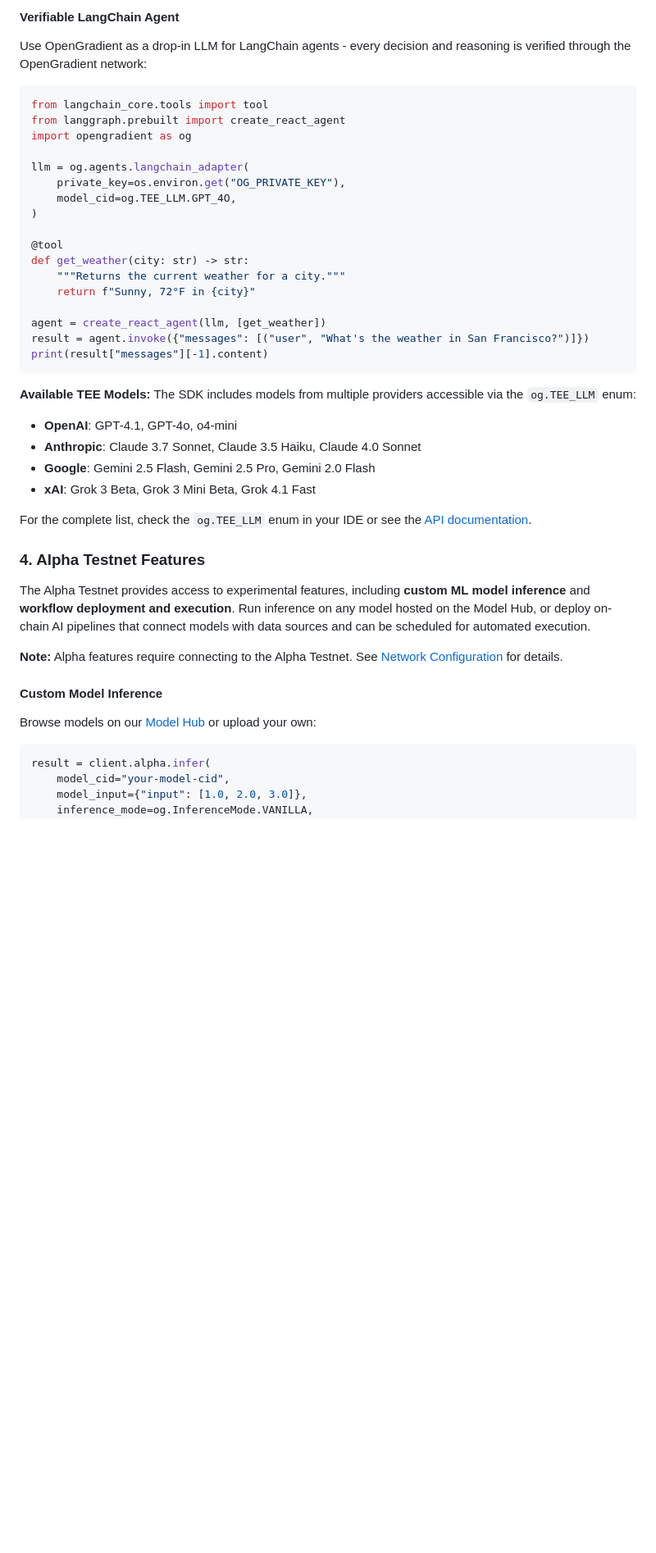
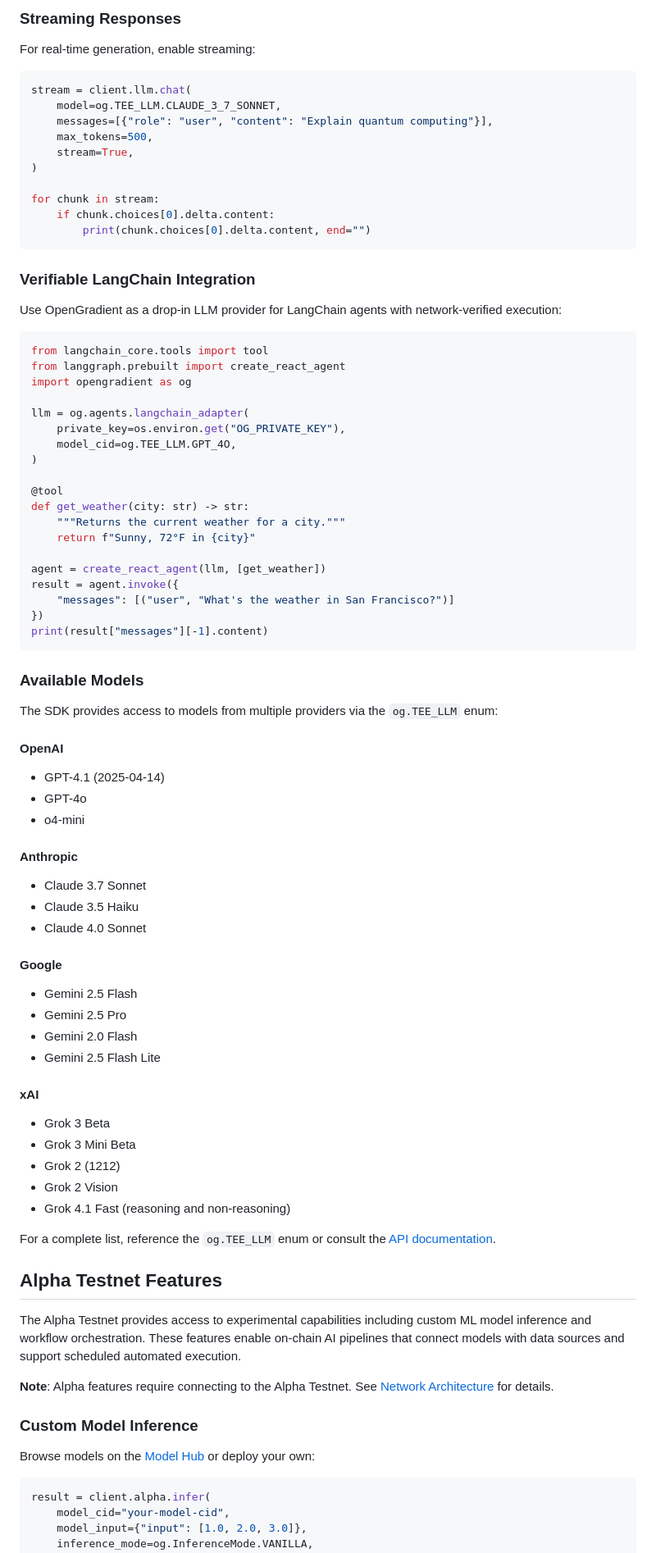
Before and after one commit to OpenGradient/sdk, a Markdown page: README.md, the part around one of its changes. Shown at 82% size. Drawn GitHub-style; blank space fills up the shorter version.

````diff
--- a/README.md
+++ b/README.md
@@ -76,9 +75,24 @@ print(f"Tx hash: {completion.transaction_hash}")
 ```
 
-#### Verifiable LangChain Agent
+### Streaming Responses
 
-Use OpenGradient as a drop-in LLM for LangChain agents - every decision and reasoning is verified through the OpenGradient network:
+For real-time generation, enable streaming:
+```python
+stream = client.llm.chat(
+    model=og.TEE_LLM.CLAUDE_3_7_SONNET,
+    messages=[{"role": "user", "content": "Explain quantum computing"}],
+    max_tokens=500,
+    stream=True,
+)
 
+for chunk in stream:
+    if chunk.choices[0].delta.content:
+        print(chunk.choices[0].delta.content, end="")
+```
+
+### Verifiable LangChain Integration
+
+Use OpenGradient as a drop-in LLM provider for LangChain agents with network-verified execution:
 ```python
 from langchain_core.tools import tool
 from langgraph.prebuilt import create_react_agent
@@ -95,27 +109,50 @@ def get_weather(city: str) -> str:
     return f"Sunny, 72°F in {city}"
 
 agent = create_react_agent(llm, [get_weather])
-result = agent.invoke({"messages": [("user", "What's the weather in San Francisco?")]})
+result = agent.invoke({
+    "messages": [("user", "What's the weather in San Francisco?")]
+})
 print(result["messages"][-1].content)
 ```
 
-**Available TEE Models:**
-The SDK includes models from multiple providers accessible via the `og.TEE_LLM` enum:
-- **OpenAI**: GPT-4.1, GPT-4o, o4-mini
-- **Anthropic**: Claude 3.7 Sonnet, Claude 3.5 Haiku, Claude 4.0 Sonnet
-- **Google**: Gemini 2.5 Flash, Gemini 2.5 Pro, Gemini 2.0 Flash
-- **xAI**: Grok 3 Beta, Grok 3 Mini Beta, Grok 4.1 Fast
+### Available Models
 
-For the complete list, check the `og.TEE_LLM` enum in your IDE or see the [API documentation](https://docs.opengradient.ai/api_reference/python_sdk/).
+The SDK provides access to models from multiple providers via the `og.TEE_LLM` enum:
 
-### 4. Alpha Testnet Features
+#### OpenAI
+- GPT-4.1 (2025-04-14)
+- GPT-4o
+- o4-mini
 
-The Alpha Testnet provides access to experimental features, including **custom ML model inference** and **workflow deployment and execution**. Run inference on any model hosted on the Model Hub, or deploy on-chain AI pipelines that connect models with data sources and can be scheduled for automated execution.
+#### Anthropic
+- Claude 3.7 Sonnet
+- Claude 3.5 Haiku
+- Claude 4.0 Sonnet
 
-**Note:** Alpha features require connecting to the Alpha Testnet. See [Network Configuration](#network-configuration) for details.
+#### Google
+- Gemini 2.5 Flash
+- Gemini 2.5 Pro
+- Gemini 2.0 Flash
+- Gemini 2.5 Flash Lite
 
-#### Custom Model Inference
-Browse models on our [Model Hub](https://hub.opengradient.ai/) or upload your own:
+#### xAI
+- Grok 3 Beta
+- Grok 3 Mini Beta
+- Grok 2 (1212)
+- Grok 2 Vision
+- Grok 4.1 Fast (reasoning and non-reasoning)
+
+For a complete list, reference the `og.TEE_LLM` enum or consult the [API documentation](https://docs.opengradient.ai/api_reference/python_sdk/).
+
+## Alpha Testnet Features
+
+The Alpha Testnet provides access to experimental capabilities including custom ML model inference and workflow orchestration. These features enable on-chain AI pipelines that connect models with data sources and support scheduled automated execution.
+
+**Note**: Alpha features require connecting to the Alpha Testnet. See [Network Architecture](#network-architecture) for details.
+
+### Custom Model Inference
+
+Browse models on the [Model Hub](https://hub.opengradient.ai/) or deploy your own:
 ```python
 result = client.alpha.infer(
     model_cid="your-model-cid",
````
Also changed, not shown: other parts of README.md (+107 -55 lines).
